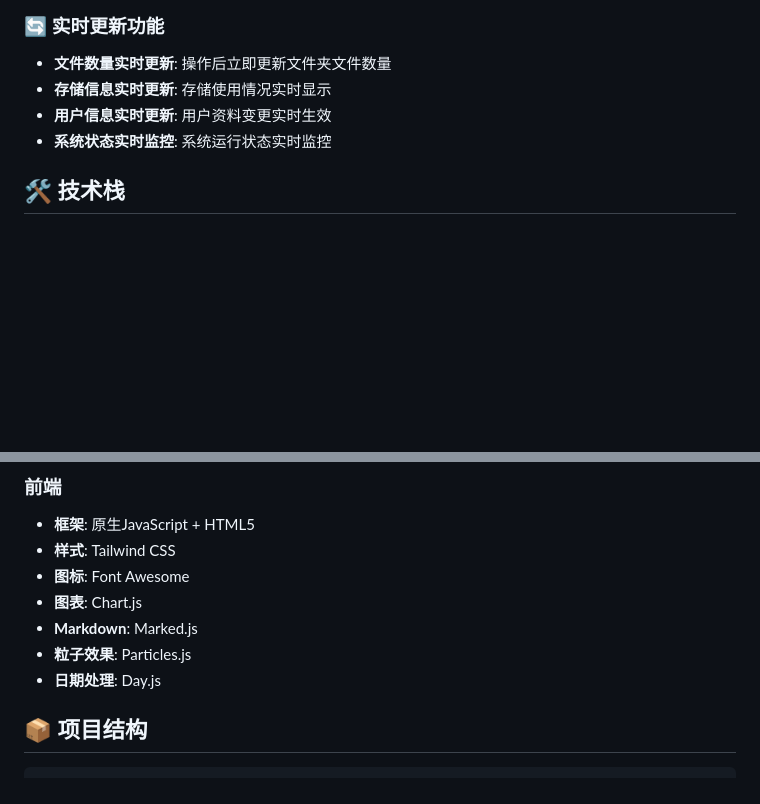
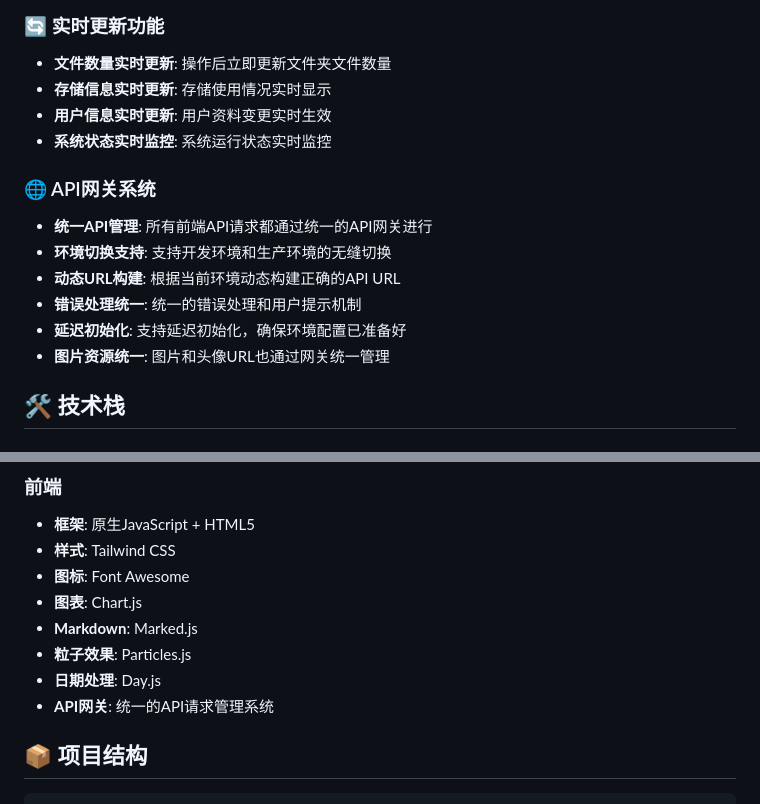
Before and after one commit to MoseLu/axi-star-cloud, a Markdown page: README.md, 2 parts joined by grey strips. Rendered like a GitHub page; blank space fills up the shorter version.

```diff
--- a/README.md
+++ b/README.md
@@ -79,6 +79,14 @@
 - **用户信息实时更新**: 用户资料变更实时生效
 - **系统状态实时监控**: 系统运行状态实时监控
 
+### 🌐 API网关系统
+- **统一API管理**: 所有前端API请求都通过统一的API网关进行
+- **环境切换支持**: 支持开发环境和生产环境的无缝切换
+- **动态URL构建**: 根据当前环境动态构建正确的API URL
+- **错误处理统一**: 统一的错误处理和用户提示机制
+- **延迟初始化**: 支持延迟初始化，确保环境配置已准备好
+- **图片资源统一**: 图片和头像URL也通过网关统一管理
+
 ## 🛠️ 技术栈
 
 ### 后端
@@ -95,6 +103,7 @@
 - **Markdown**: Marked.js
 - **粒子效果**: Particles.js
 - **日期处理**: Day.js
+- **API网关**: 统一的API请求管理系统
 
 ## 📦 项目结构
 
```
Also changed, not shown: other parts of README.md (+0 -129 lines).
